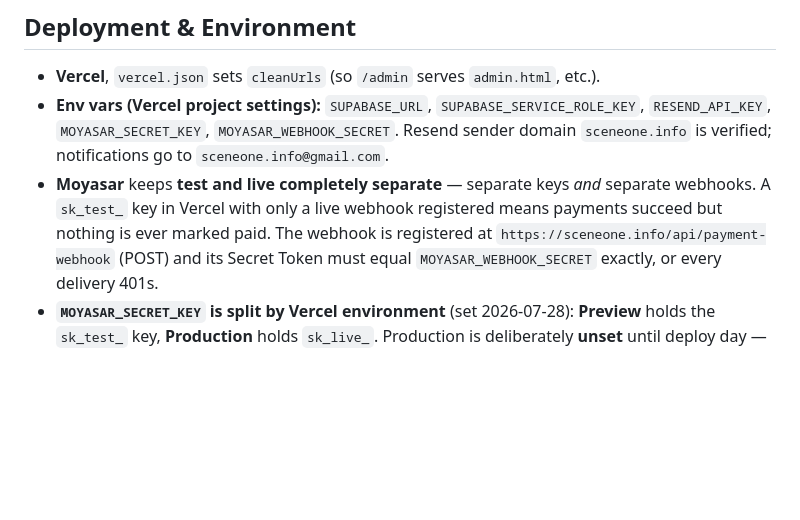
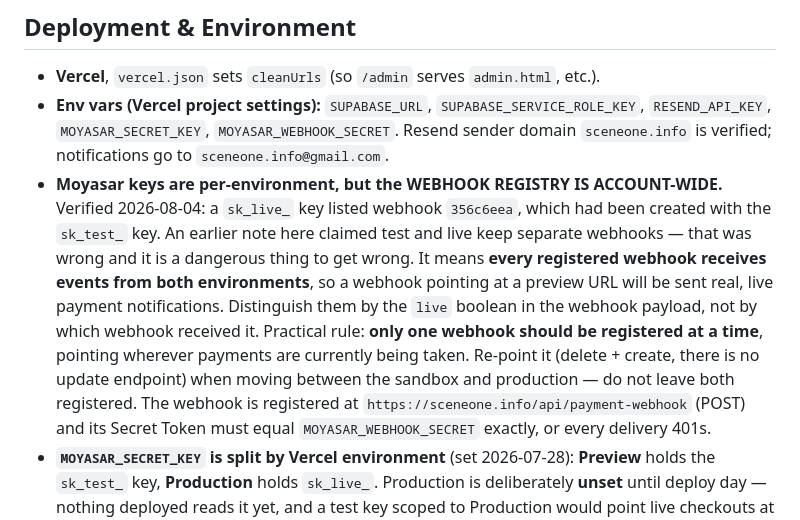
Before and after one commit to ShahadAloufi/sceneone-site, a Markdown page: CLAUDE.md, the part around the change. Rendered like a GitHub page; blank space fills up the shorter version.

Commit message:
Correct the note claiming test and live keep separate webhooks
They don't. A sk_live_ key just listed webhook 356c6eea, which was
created this morning with the sk_test_ key — the registry is account-
wide and keys are the only per-environment thing.

This one mattered. That webhook points at the preview URL, which is
behind Vercel Authentication again, so going live with it registered
would have sent real payment notifications to a 302 and left paid
scripts stuck at pending_payment with nothing in production to notice.
The first real customer would have been the one to find out.

Records the rule that follows: one webhook registered at a time,
pointing wherever payments are actually being taken, re-pointed by
delete-and-create when moving between sandbox and production.

```diff
--- a/CLAUDE.md
+++ b/CLAUDE.md
@@ -840,9 +840,17 @@ privileged reads/writes.
 - **Env vars (Vercel project settings):** `SUPABASE_URL`, `SUPABASE_SERVICE_ROLE_KEY`,
   `RESEND_API_KEY`, `MOYASAR_SECRET_KEY`, `MOYASAR_WEBHOOK_SECRET`. Resend sender
   domain `sceneone.info` is verified; notifications go to `sceneone.info@gmail.com`.
-- **Moyasar** keeps **test and live completely separate** — separate keys *and*
-  separate webhooks. A `sk_test_` key in Vercel with only a live webhook registered
-  means payments succeed but nothing is ever marked paid. The webhook is registered at
+- **Moyasar keys are per-environment, but the WEBHOOK REGISTRY IS ACCOUNT-WIDE.**
+  Verified 2026-08-04: a `sk_live_` key listed webhook `356c6eea`, which had been
+  created with the `sk_test_` key. An earlier note here claimed test and live keep
+  separate webhooks — that was wrong and it is a dangerous thing to get wrong. It
+  means **every registered webhook receives events from both environments**, so a
+  webhook pointing at a preview URL will be sent real, live payment notifications.
+  Distinguish them by the `live` boolean in the webhook payload, not by which
+  webhook received it. Practical rule: **only one webhook should be registered at a
+  time**, pointing wherever payments are currently being taken. Re-point it (delete +
+  create, there is no update endpoint) when moving between the sandbox and
+  production — do not leave both registered. The webhook is registered at
   `https://sceneone.info/api/payment-webhook` (POST) and its Secret Token must equal
   `MOYASAR_WEBHOOK_SECRET` exactly, or every delivery 401s.
 - **`MOYASAR_SECRET_KEY` is split by Vercel environment** (set 2026-07-28): **Preview**
```
